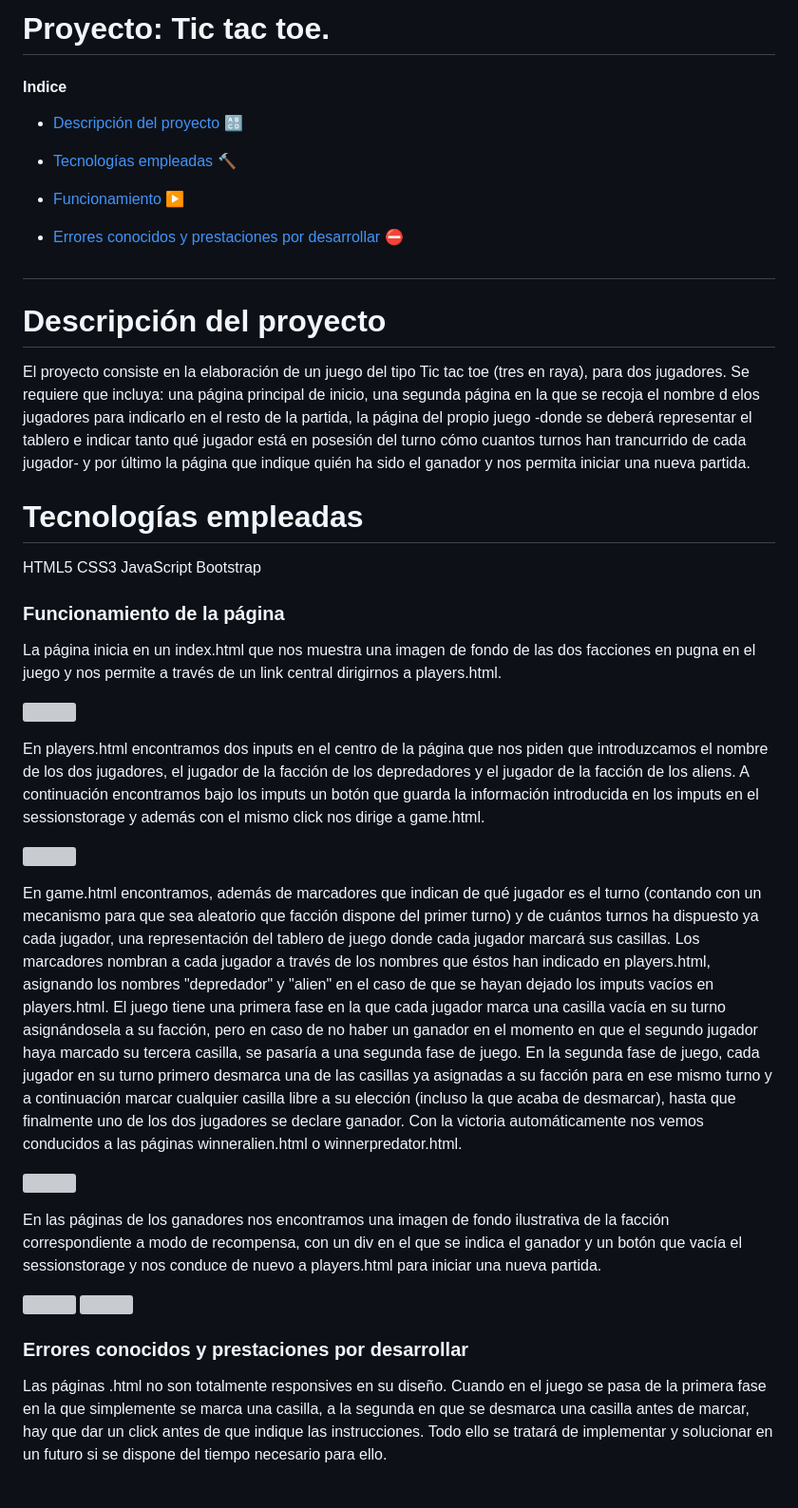
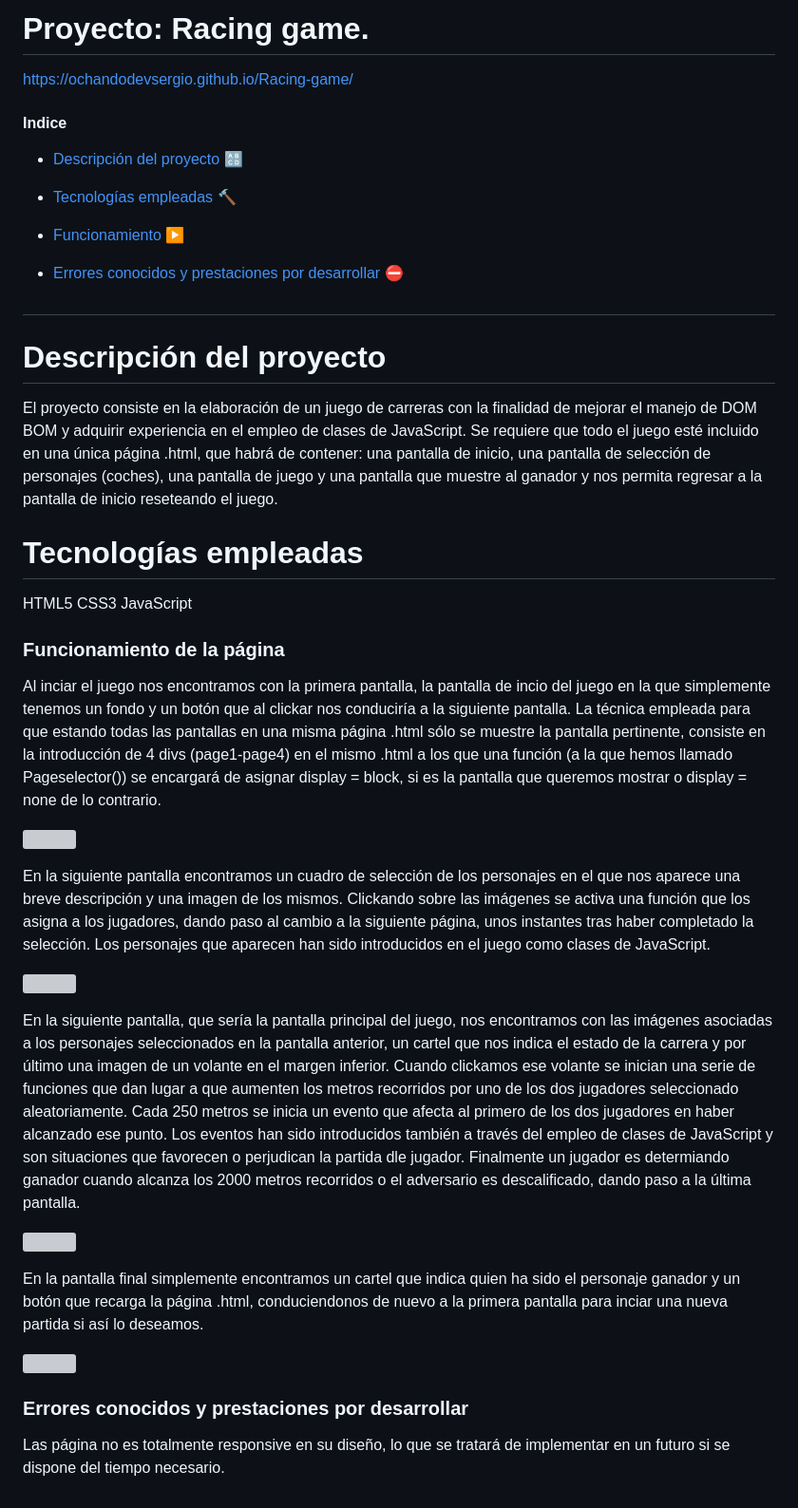
Before and after one commit to OchandoDevSergio/Racing-game, a Markdown page: README.md, the part around the change printed below. Shown: that part at 95% size. Rendered like a GitHub page; grey boxes are pictures that could not be loaded.

Commit message:
readme done and link to github pages added

```diff
--- a/README.md
+++ b/README.md
@@ -1,8 +1,9 @@
 
 
 
-# Proyecto: Tic tac toe.
+# Proyecto: Racing game.
 
+https://ochandodevsergio.github.io/Racing-game/
 
 #### Indice
 
@@ -20,17 +21,16 @@
 
 # Descripción del proyecto
 
-El proyecto consiste en la elaboración de un juego del tipo Tic tac toe (tres en raya), para dos jugadores. Se requiere que incluya: una página principal de inicio, una segunda página en la que se recoja el nombre d elos jugadores para indicarlo en el resto de la partida, la página del propio juego -donde se deberá representar el tablero e indicar tanto qué jugador está en posesión del turno cómo cuantos turnos han trancurrido de cada jugador- y por último la página que indique quién ha sido el ganador y nos permita iniciar una nueva partida.
+El proyecto consiste en la elaboración de un juego de carreras con la finalidad de mejorar el manejo de DOM BOM y adquirir experiencia en el empleo de clases de JavaScript. Se requiere que todo el juego esté incluido en una única página .html, que habrá de contener: una pantalla de inicio, una pantalla de selección de personajes (coches), una pantalla de juego y una pantalla que muestre al ganador y nos permita regresar a la pantalla de inicio reseteando el juego.
 
 # Tecnologías empleadas
 
 HTML5
 CSS3
 JavaScript
-Bootstrap
-
 
 ### Funcionamiento de la página
 
-  La página inicia en un index.html que nos muestra una imagen de fondo de las dos facciones en pugna en el juego y nos permite a través de un link central dirigirnos a players.html.
+  Al inciar el juego nos encontramos con la primera pantalla, la pantalla de incio del juego en la que simplemente tenemos un fondo y un botón que al clickar nos conduciría a la siguiente pantalla.
+  La técnica empleada para que estando todas las pantallas en una misma página .html sólo se muestre la pantalla pertinente, consiste en la introducción de 4 divs (page1-page4) en el mismo .html a los que una función (a la que hemos llamado Pageselector()) se encargará de asignar display = block, si es la pantalla que queremos mostrar o display = none de lo contrario.
 
@@ -38,4 +38,4 @@ Bootstrap
 
-  En players.html encontramos dos inputs en el centro de la página que nos piden que introduzcamos el nombre de los dos jugadores, el jugador de la facción de los depredadores y el jugador de la facción de los aliens.
-  A continuación encontramos bajo los imputs un botón que guarda la información introducida en los imputs en el sessionstorage y además con el mismo click nos dirige a game.html.
+  En la siguiente pantalla encontramos un cuadro de selección de los personajes en el que nos aparece una breve descripción y una imagen de los mismos. Clickando sobre las imágenes se activa una función que los asigna a los jugadores, dando paso al cambio a la siguiente página, unos instantes tras haber completado la selección.
+  Los personajes que aparecen han sido introducidos en el juego como clases de JavaScript.
 
@@ -43,6 +43,5 @@ Bootstrap
 
-  En game.html encontramos, además de marcadores que indican de qué jugador es el turno (contando con un mecanismo para que sea aleatorio que facción dispone del primer turno) y de cuántos turnos ha dispuesto ya cada jugador, una representación del tablero de juego donde cada jugador marcará sus casillas.
-  Los marcadores nombran a cada jugador a través de los nombres que éstos han indicado en players.html, asignando los nombres "depredador" y "alien" en el caso de que se hayan dejado los imputs vacíos en players.html.
-  El juego tiene una primera fase en la que cada jugador marca una casilla vacía en su turno asignándosela a su facción, pero en caso de no haber un ganador en el momento en que el segundo jugador haya marcado su tercera casilla, se pasaría a una segunda fase de juego. En la segunda fase de juego, cada jugador en su turno primero desmarca una de las casillas ya asignadas a su facción para en ese mismo turno y a continuación marcar cualquier casilla libre a su elección (incluso la que acaba de desmarcar), hasta que finalmente uno de los dos jugadores se declare ganador.
-  Con la victoria automáticamente nos vemos conducidos a las páginas winneralien.html o winnerpredator.html.
+  En la siguiente pantalla, que sería la pantalla principal del juego, nos encontramos con las imágenes asociadas a los personajes seleccionados en la pantalla anterior, un cartel que nos indica el estado de la carrera y por último una imagen de un volante en el margen inferior. Cuando clickamos ese volante se inician una serie de funciones que dan lugar a que aumenten los metros recorridos por uno de los dos jugadores seleccionado aleatoriamente.
+  Cada 250 metros se inicia un evento que afecta al primero de los dos jugadores en haber alcanzado ese punto. Los eventos han sido introducidos también a través del empleo de clases de JavaScript y son situaciones que favorecen o perjudican la partida dle jugador.
+  Finalmente un jugador es determiando ganador cuando alcanza los 2000 metros recorridos o el adversario es descalificado, dando paso a la última pantalla.
 
@@ -50,3 +49,3 @@ Bootstrap
 
-  En las páginas de los ganadores nos encontramos una imagen de fondo ilustrativa de la facción correspondiente a modo de recompensa, con un div en el que se indica el ganador y un botón que vacía el sessionstorage y nos conduce de nuevo a players.html para iniciar una nueva partida.
+  En la pantalla final simplemente encontramos un cartel que indica quien ha sido el personaje ganador y un botón que recarga la página .html, conduciendonos de nuevo a la primera pantalla para inciar una nueva partida si así lo deseamos.
 
@@ -55,6 +53,4 @@ Bootstrap
 
 ### Errores conocidos y prestaciones por desarrollar
 
-Las páginas .html no son totalmente responsives en su diseño.
-Cuando en el juego se pasa de la primera fase en la que simplemente se marca una casilla, a la segunda en que se desmarca una casilla antes de marcar, hay que dar un click antes de que indique las instrucciones.
-Todo ello se tratará de implementar y solucionar en un futuro si se dispone del tiempo necesario para ello.
+Las página no es totalmente responsive en su diseño, lo que se tratará de implementar en un futuro si se dispone del tiempo necesario.
```
Also changed, not shown: other parts of README.md (+4 -5 lines).
